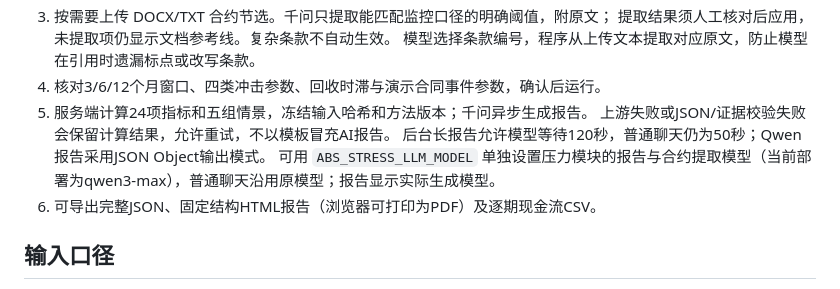
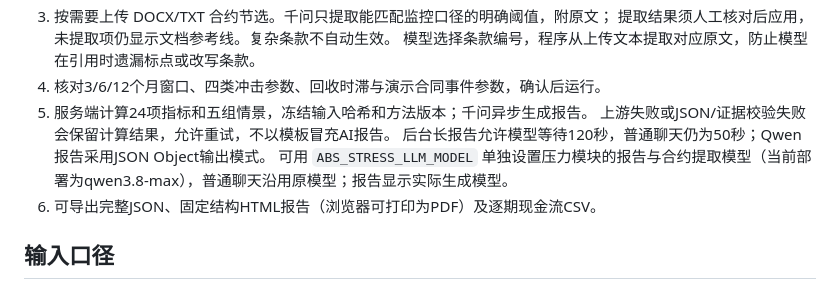
Before and after one commit to ericwgz/zhikejulia-abs, a Markdown page: STRESS_TESTING.md, the part around the change. Drawn GitHub-style.

Commit message:
Document qwen3.8-max for stress reports and contract extraction

```diff
--- a/STRESS_TESTING.md
+++ b/STRESS_TESTING.md
@@ -15,7 +15,7 @@
 5. 服务端计算24项指标和五组情景，冻结输入哈希和方法版本；千问异步生成报告。
    上游失败或JSON/证据校验失败会保留计算结果，允许重试，不以模板冒充AI报告。
    后台长报告允许模型等待120秒，普通聊天仍为50秒；Qwen报告采用JSON Object输出模式。
-   可用 `ABS_STRESS_LLM_MODEL` 单独设置压力模块的报告与合约提取模型（当前部署为qwen3-max），普通聊天沿用原模型；报告显示实际生成模型。
+   可用 `ABS_STRESS_LLM_MODEL` 单独设置压力模块的报告与合约提取模型（当前部署为qwen3.8-max），普通聊天沿用原模型；报告显示实际生成模型。
 6. 可导出完整JSON、固定结构HTML报告（浏览器可打印为PDF）及逐期现金流CSV。
 
 ## 输入口径
```
